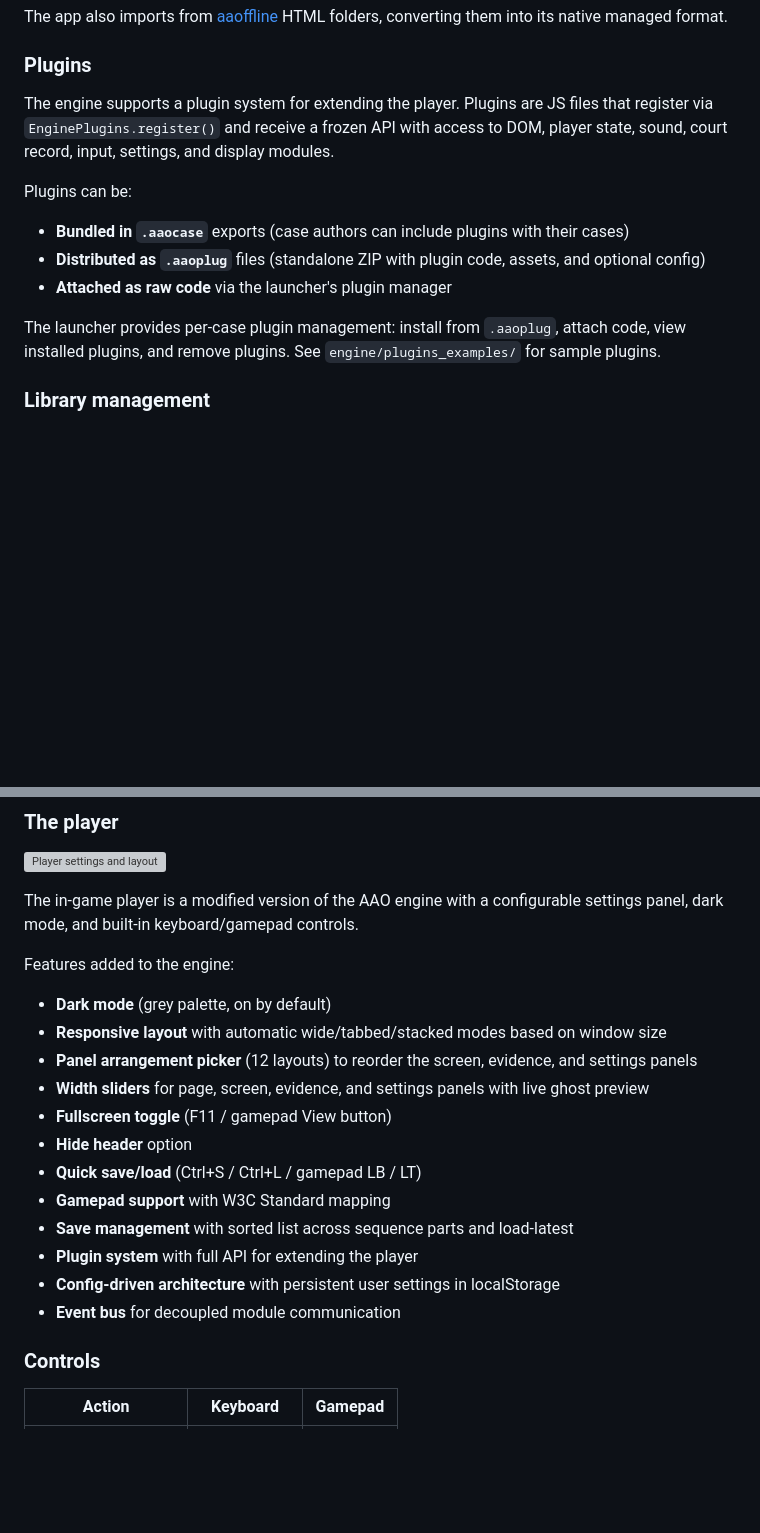
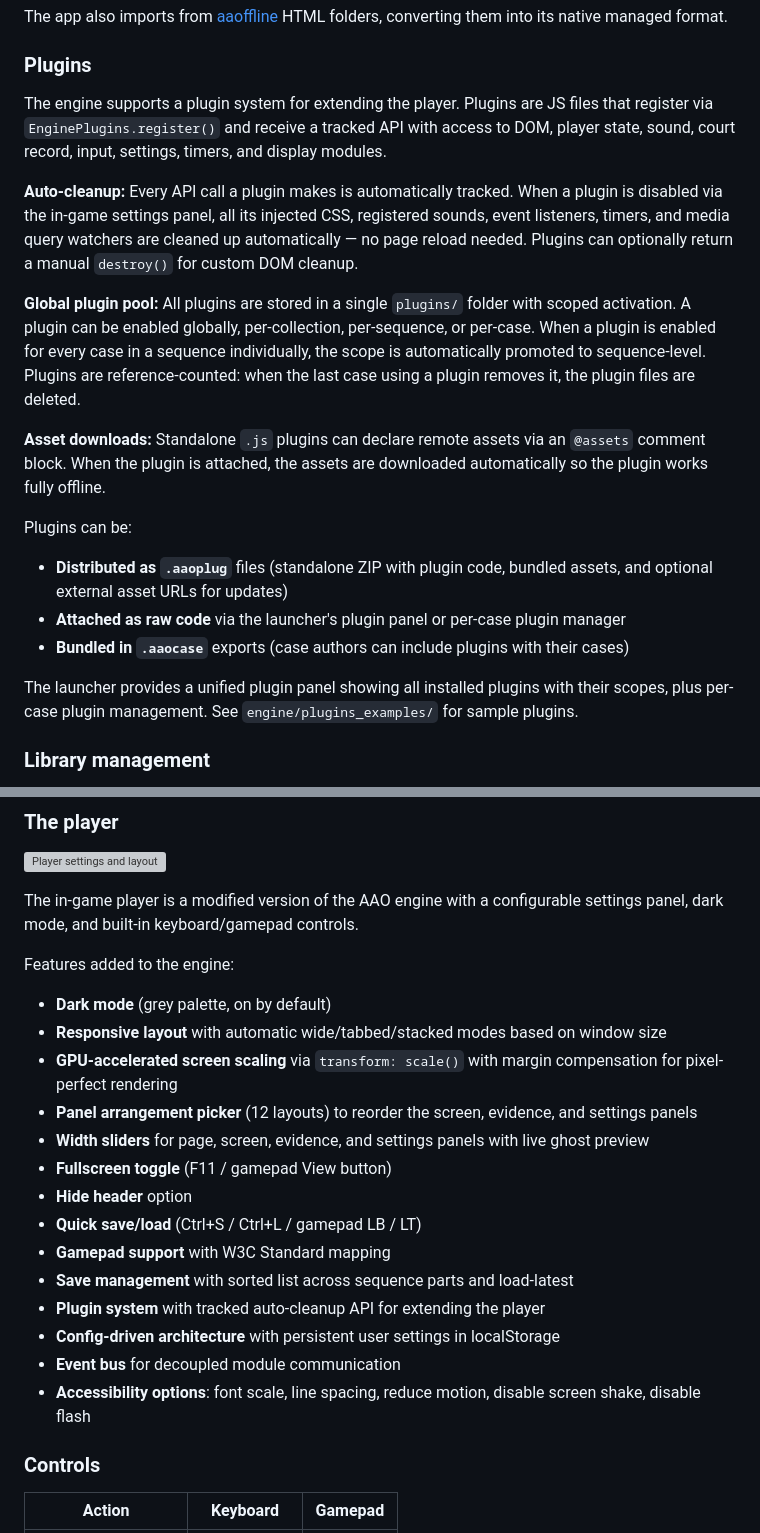
Before and after one commit to TheMystery28/aao-offline-player, a Markdown page: README.md, 2 parts joined by grey strips. Rendered like a GitHub page; blank space fills up the shorter version; grey boxes are pictures that could not be loaded.

```diff
--- a/README.md
+++ b/README.md
@@ -39,14 +39,20 @@ The app also imports from [aaoffline](https://github.com/falko17/aaoffline) HTML
 
 ### Plugins
 
-The engine supports a plugin system for extending the player. Plugins are JS files that register via `EnginePlugins.register()` and receive a frozen API with access to DOM, player state, sound, court record, input, settings, and display modules.
+The engine supports a plugin system for extending the player. Plugins are JS files that register via `EnginePlugins.register()` and receive a tracked API with access to DOM, player state, sound, court record, input, settings, timers, and display modules.
+
+**Auto-cleanup:** Every API call a plugin makes is automatically tracked. When a plugin is disabled via the in-game settings panel, all its injected CSS, registered sounds, event listeners, timers, and media query watchers are cleaned up automatically — no page reload needed. Plugins can optionally return a manual `destroy()` for custom DOM cleanup.
+
+**Global plugin pool:** All plugins are stored in a single `plugins/` folder with scoped activation. A plugin can be enabled globally, per-collection, per-sequence, or per-case. When a plugin is enabled for every case in a sequence individually, the scope is automatically promoted to sequence-level. Plugins are reference-counted: when the last case using a plugin removes it, the plugin files are deleted.
+
+**Asset downloads:** Standalone `.js` plugins can declare remote assets via an `@assets` comment block. When the plugin is attached, the assets are downloaded automatically so the plugin works fully offline.
 
 Plugins can be:
+- **Distributed as `.aaoplug`** files (standalone ZIP with plugin code, bundled assets, and optional external asset URLs for updates)
+- **Attached as raw code** via the launcher's plugin panel or per-case plugin manager
 - **Bundled in `.aaocase`** exports (case authors can include plugins with their cases)
-- **Distributed as `.aaoplug`** files (standalone ZIP with plugin code, assets, and optional config)
-- **Attached as raw code** via the launcher's plugin manager
 
-The launcher provides per-case plugin management: install from `.aaoplug`, attach code, view installed plugins, and remove plugins. See `engine/plugins_examples/` for sample plugins.
+The launcher provides a unified plugin panel showing all installed plugins with their scopes, plus per-case plugin management. See `engine/plugins_examples/` for sample plugins.
 
 ### Library management
 
@@ -61,6 +67,7 @@ The in-game player is a modified version of the AAO engine with a configurable s
 Features added to the engine:
 - **Dark mode** (grey palette, on by default)
 - **Responsive layout** with automatic wide/tabbed/stacked modes based on window size
+- **GPU-accelerated screen scaling** via `transform: scale()` with margin compensation for pixel-perfect rendering
 - **Panel arrangement picker** (12 layouts) to reorder the screen, evidence, and settings panels
 - **Width sliders** for page, screen, evidence, and settings panels with live ghost preview
 - **Fullscreen toggle** (F11 / gamepad View button)
@@ -68,9 +75,10 @@ Features added to the engine:
 - **Quick save/load** (Ctrl+S / Ctrl+L / gamepad LB / LT)
 - **Gamepad support** with W3C Standard mapping
 - **Save management** with sorted list across sequence parts and load-latest
-- **Plugin system** with full API for extending the player
+- **Plugin system** with tracked auto-cleanup API for extending the player
 - **Config-driven architecture** with persistent user settings in localStorage
 - **Event bus** for decoupled module communication
+- **Accessibility options**: font scale, line spacing, reduce motion, disable screen shake, disable flash
 
 ### Controls
 
```
Also changed, not shown: FORMAT.md (+43 -5 lines).
